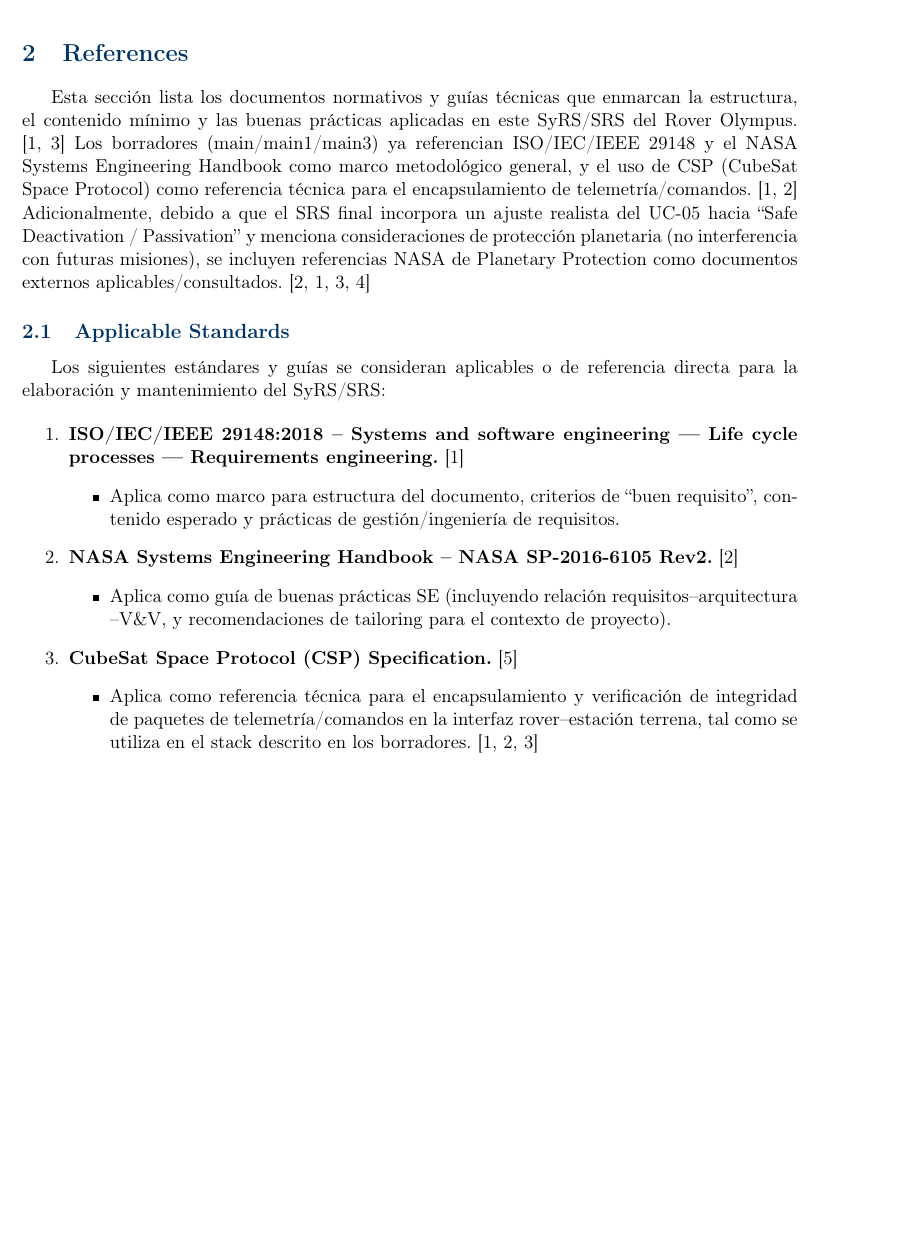
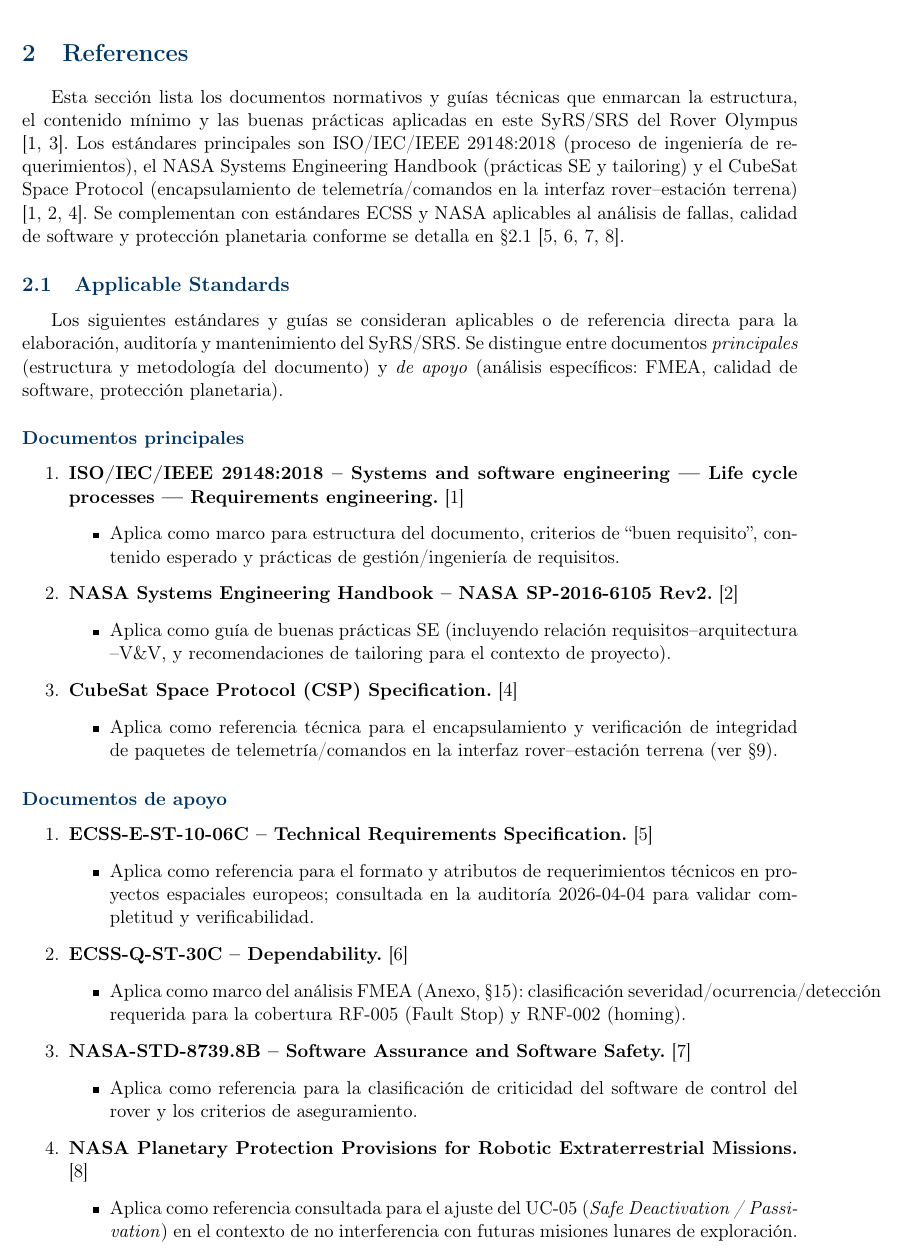
Before and after one commit to Alonso11/Olympus-Project-TFG-TEC, a LaTeX document (main.tex, which reads sections/s02_references.tex): part of page 7 of 148, cut so that both start at the same text, the shorter picture padded with empty space. Compiled offline with pdfLaTeX.

Commit message:
docs(s02): drop draft meta-comments, declare ECSS+NASA std actually used
- Rewrite intro paragraph: remove references to "borradores main/main1/main3"
  and the UC-05 change history; both belong to s12_traceability_change.
- Promote Planetary Protection from intro mention to listed standard.
- Split Applicable Standards into "Documentos principales" (IEEE 29148,
  NASA SE Handbook, CSP) and "Documentos de apoyo" (ECSS-E-ST-10-06C,
  ECSS-Q-ST-30C, NASA-STD-8739.8B, NASA Planetary Protection). All four
  added were already in references.bib and were used in the 2026-04-04
  audit; the SRS now declares them as required by IEEE 29148 §5.
- Remove citation-stuffing in CSP item (was citing ieee_29148,
  nasa_se_handbook, segoldmine_ppi which had no relation to CSP).
- Add \label{subsec:applicable_standards} for forward references.
- Strip trailing whitespace after \cite{} in 2 places.

```diff
--- a/sections/s02_references.tex
+++ b/sections/s02_references.tex
@@ -3,13 +3,13 @@
 
 \section{References}
 
-Esta sección lista los documentos normativos y guías técnicas que enmarcan la estructura, el contenido mínimo y las buenas prácticas aplicadas en este SyRS/SRS del Rover Olympus. \cite{ieee_29148, segoldmine_ppi}
-Los borradores (main/main1/main3) ya referencian ISO/IEC/IEEE 29148 y el NASA Systems Engineering Handbook como marco metodológico general, y el uso de CSP (CubeSat Space Protocol) como referencia técnica para el encapsulamiento de telemetría/comandos. \cite{ieee_29148, nasa_se_handbook}
-Adicionalmente, debido a que el SRS final incorpora un ajuste realista del UC‑05 hacia ``Safe Deactivation / Passivation'' y menciona consideraciones de protección planetaria (no interferencia con futuras misiones), se incluyen referencias NASA de Planetary Protection como documentos externos aplicables/consultados. \cite{nasa_se_handbook, ieee_29148, segoldmine_ppi, nasa_planetary_protection}
+Esta sección lista los documentos normativos y guías técnicas que enmarcan la estructura, el contenido mínimo y las buenas prácticas aplicadas en este SyRS/SRS del Rover Olympus \cite{ieee_29148, segoldmine_ppi}. Los estándares principales son ISO/IEC/IEEE 29148:2018 (proceso de ingeniería de requerimientos), el NASA Systems Engineering Handbook (prácticas SE y tailoring) y el CubeSat Space Protocol (encapsulamiento de telemetría/comandos en la interfaz rover–estación terrena) \cite{ieee_29148, nasa_se_handbook, csp_spec}. Se complementan con estándares ECSS y NASA aplicables al análisis de fallas, calidad de software y protección planetaria conforme se detalla en \S\ref{subsec:applicable_standards} \cite{ecss_e_st_10_06c, ecss_q_st_30, nasa_std_8739_8, nasa_planetary_protection}.
 
-\subsection{Applicable Standards}
+\subsection{Applicable Standards}\label{subsec:applicable_standards}
 
-Los siguientes estándares y guías se consideran aplicables o de referencia directa para la elaboración y mantenimiento del SyRS/SRS:
+Los siguientes estándares y guías se consideran aplicables o de referencia directa para la elaboración, auditoría y mantenimiento del SyRS/SRS. Se distingue entre documentos \emph{principales} (estructura y metodología del documento) y \emph{de apoyo} (análisis específicos: FMEA, calidad de software, protección planetaria).
+
+\subsubsection*{Documentos principales}
 
 \begin{enumerate}
     \item \textbf{ISO/IEC/IEEE 29148:2018 – Systems and software engineering — Life cycle processes — Requirements engineering.} \cite{ieee_29148}
@@ -24,6 +24,30 @@
 
     \item \textbf{CubeSat Space Protocol (CSP) Specification.} \cite{csp_spec}
     \begin{itemize}
-        \item Aplica como referencia técnica para el encapsulamiento y verificación de integridad de paquetes de telemetría/comandos en la interfaz rover–estación terrena, tal como se utiliza en el stack descrito en los borradores. \cite{ieee_29148, nasa_se_handbook, segoldmine_ppi}
+        \item Aplica como referencia técnica para el encapsulamiento y verificación de integridad de paquetes de telemetría/comandos en la interfaz rover–estación terrena (ver \S\ref{sec:system_interfaces}).
     \end{itemize}
 \end{enumerate}
+
+\subsubsection*{Documentos de apoyo}
+
+\begin{enumerate}
+    \item \textbf{ECSS-E-ST-10-06C – Technical Requirements Specification.} \cite{ecss_e_st_10_06c}
+    \begin{itemize}
+        \item Aplica como referencia para el formato y atributos de requerimientos técnicos en proyectos espaciales europeos; consultada en la auditoría 2026-04-04 para validar completitud y verificabilidad.
+    \end{itemize}
+
+    \item \textbf{ECSS-Q-ST-30C – Dependability.} \cite{ecss_q_st_30}
+    \begin{itemize}
+        \item Aplica como marco del análisis FMEA (Anexo, \S\ref{sec:appendices}): clasificación severidad/ocurrencia/detección requerida para la cobertura RF-005 (Fault Stop) y RNF-002 (homing).
+    \end{itemize}
+
+    \item \textbf{NASA-STD-8739.8B – Software Assurance and Software Safety.} \cite{nasa_std_8739_8}
+    \begin{itemize}
+        \item Aplica como referencia para la clasificación de criticidad del software de control del rover y los criterios de aseguramiento.
+    \end{itemize}
+
+    \item \textbf{NASA Planetary Protection Provisions for Robotic Extraterrestrial Missions.} \cite{nasa_planetary_protection}
+    \begin{itemize}
+        \item Aplica como referencia consultada para el ajuste del UC-05 (\textit{Safe Deactivation / Passivation}) en el contexto de no interferencia con futuras misiones lunares de exploración.
+    \end{itemize}
+\end{enumerate}
```
